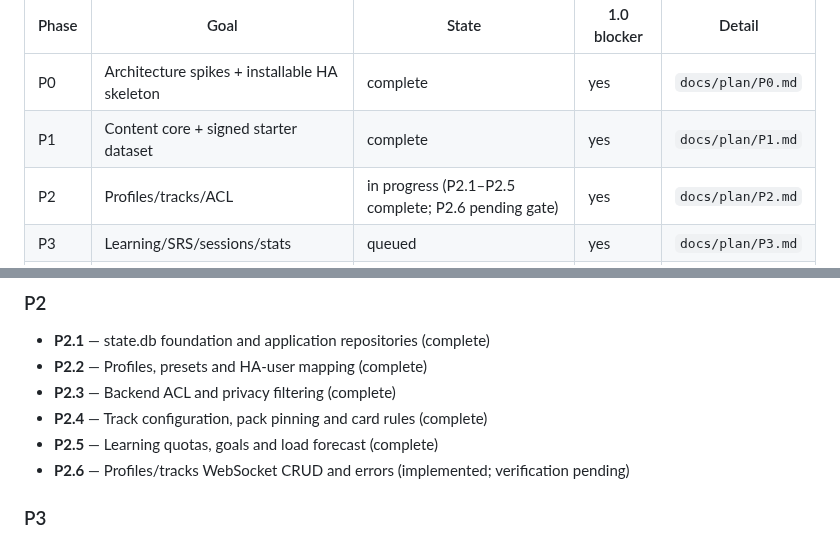
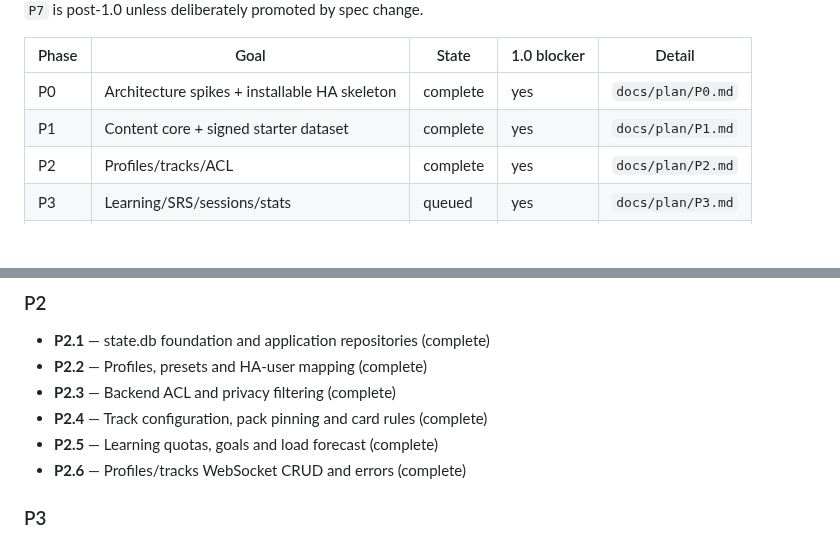
Before and after one commit to rfrachot/LockLearn, a Markdown page: MASTER_PLAN.md, 2 parts joined by grey strips. Drawn GitHub-style; blank space fills up the shorter version.

Commit message:
docs(plan): close P2 and advance critical path

```diff
--- a/MASTER_PLAN.md
+++ b/MASTER_PLAN.md
@@ -24,7 +24,7 @@
 |---|---|---|---|---|
 | P0 | Architecture spikes + installable HA skeleton | complete | yes | `docs/plan/P0.md` |
 | P1 | Content core + signed starter dataset | complete | yes | `docs/plan/P1.md` |
-| P2 | Profiles/tracks/ACL | in progress (P2.1–P2.5 complete; P2.6 pending gate) | yes | `docs/plan/P2.md` |
+| P2 | Profiles/tracks/ACL | complete | yes | `docs/plan/P2.md` |
 | P3 | Learning/SRS/sessions/stats | queued | yes | `docs/plan/P3.md` |
 | P4 | Scheduler/notifications/HA automation | queued | yes | `docs/plan/P4.md` |
 | P5 | Useful panel | queued | yes | `docs/plan/P5.md` |
@@ -64,7 +64,7 @@
 - **P2.3** — Backend ACL and privacy filtering (complete)
 - **P2.4** — Track configuration, pack pinning and card rules (complete)
 - **P2.5** — Learning quotas, goals and load forecast (complete)
-- **P2.6** — Profiles/tracks WebSocket CRUD and errors (implemented; verification pending)
+- **P2.6** — Profiles/tracks WebSocket CRUD and errors (complete)
 
 ### P3
 
```
